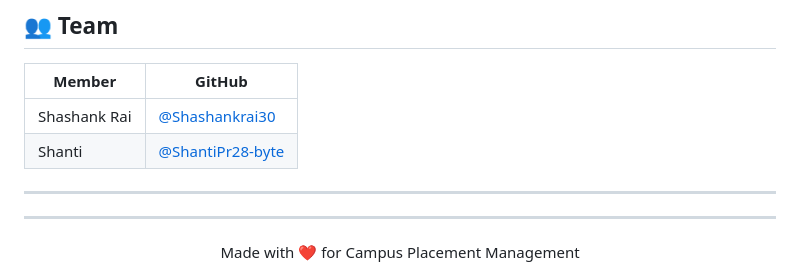
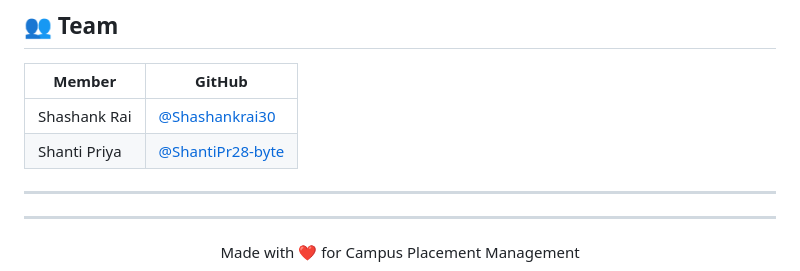
Before and after one commit to ShantiPr28-byte/RecruitAi, a Markdown page: README.md, the part around the change. Drawn GitHub-style.

```diff
--- a/README.md
+++ b/README.md
@@ -105,7 +105,7 @@ SmartRecruit/
 | Member | GitHub |
 |---|---|
 | Shashank Rai | [@Shashankrai30](https://github.com/Shashankrai30) |
-| Shanti | [@ShantiPr28-byte](https://github.com/ShantiPr28-byte) |
+| Shanti Priya| [@ShantiPr28-byte](https://github.com/ShantiPr28-byte) |
 
 ---
 
```
